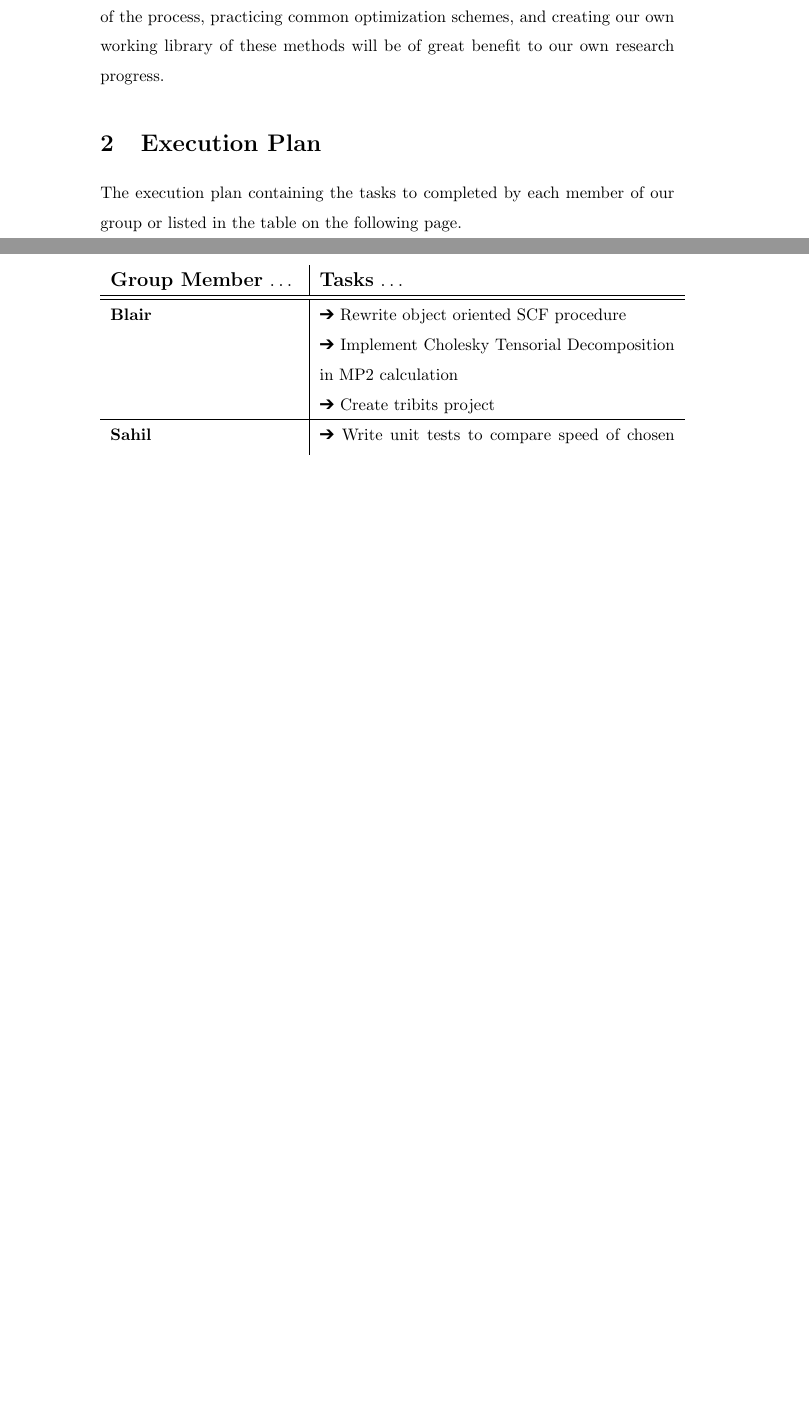
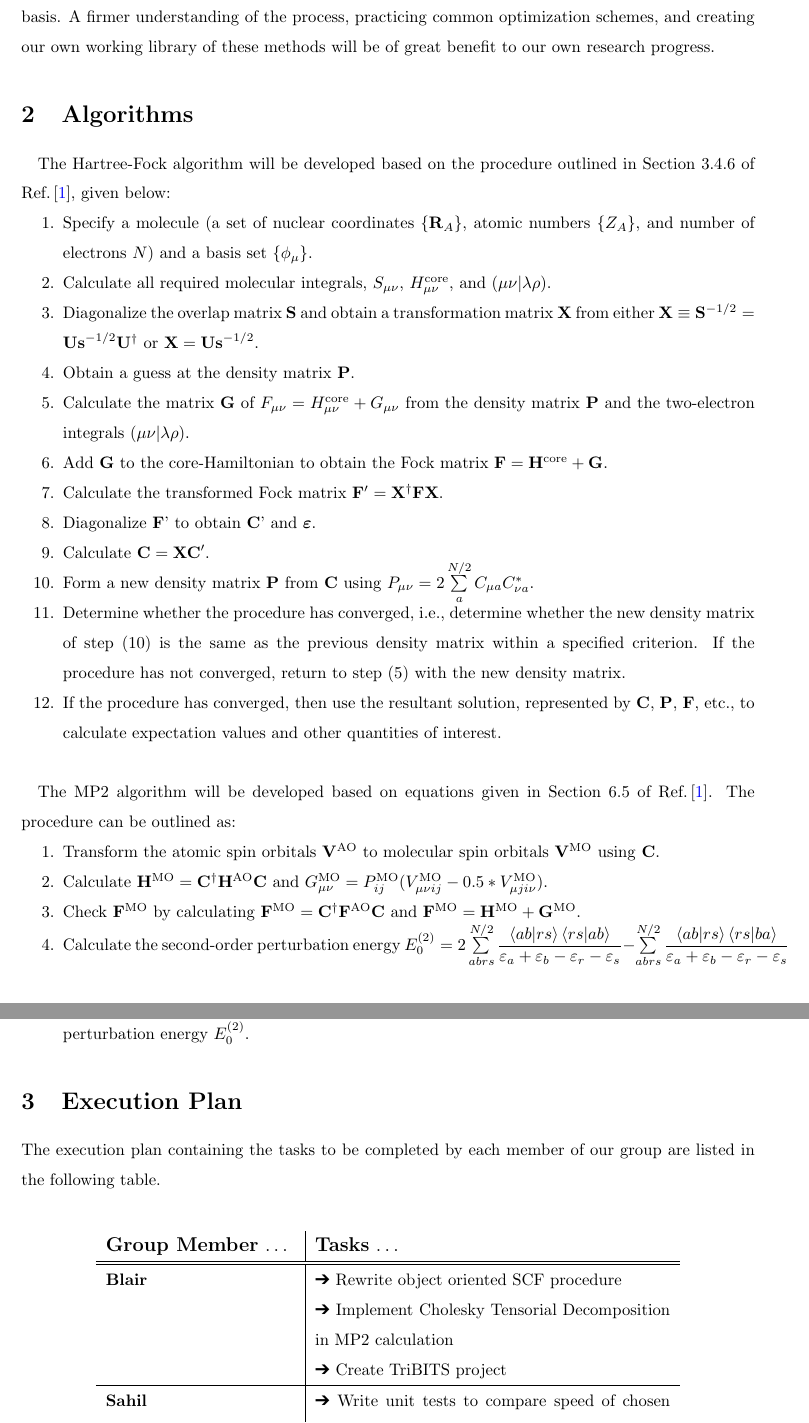
Before and after one commit to emulvi/ScientificComputingProject, a LaTeX document (Proposal/Proposal.tex): two parts of pages 2 and 3 of 3, joined at a grey line, cut so that both start at the same text, the shorter picture padded with empty space. Compiled offline with pdfLaTeX.

Commit message:
Adding edits to Proposal.tex and bib file

```diff
--- a/Proposal/Proposal.tex
+++ b/Proposal/Proposal.tex
@@ -19,7 +39,7 @@
 % This work consists of the files DASgenerator.sty and DASgenerator.tex
 
 \title{Scientific Computing Final Project}
-\author{Sahil, Ellen, Blair}
+\author{Sahil Chhabra, Ellen Mulvihill, Blair Winograd}
 \date{November 2016}
 
 \begin{document}
@@ -40,14 +59,43 @@ Two major problems obstruct computational physicists and chemists from using the
 \end{enumerate}
 
 \subsection{Overview}
-As an educational exercise, we propose to optimize parts of a naively written Hartree-Fock and MP2 code.  In edition, we will build a TriBITS project with unit tests to prove that the method of optimization does indeed improve efficiency.  We will attempt to write an object oriented Hartree-Fock code to create a formal library that can be easily called in other methods.  To test optimization, we will use loop unrolling in the Hartree-Fock code and as well as implement a Cholesky Tensorial decomposition in the computationally expensive bottleneck ($0(N^{5})$) transformation from the atomic orbital to the molecular orbital basis in MP2.  We should be able to see that the optimized objects perform faster on a large enough system  than the naively implemented objects.\newline \newline
-As a side note, we would like to mention that these methods we would like to implement are far from novel; however, we work with methods that rely on Hartree-Fock and MP2 calculations on a daily basis. A firmer understanding of the process, practicing common optimization schemes, and creating our own working library of these methods will be of great benefit to our own research progress.
+\quad As an educational exercise, we propose to focus on point two mentioned above. To further explore this deficit, we will optimize parts of a naively written Hartree-Fock and MP2 code.  In addition, we will build a TriBITS project with unit tests to prove that the method of optimization does indeed improve efficiency.
+%We will attempt to write an object-oriented Hartree-Fock code to create a formal library that can be easily called in other methods.
+To test optimization, we will use loop unrolling in the Hartree-Fock code as well as implement a Cholesky Tensorial decomposition in the computationally expensive bottleneck ($\mathcal{O}(N^{5})$) transformation from the atomic orbital to the molecular orbital basis in MP2.  With a sufficiently large system, we should be able to see that the optimized objects perform faster than the naively implemented objects.\newline
+\par \quad As a side note, we would like to mention that these methods we would like to implement are far from novel; however, we work with methods that rely on Hartree-Fock and MP2 calculations on a daily basis. A firmer understanding of the process, practicing common optimization schemes, and creating our own working library of these methods will be of great benefit to our own research progress.
+
+\section{Algorithms}
+\quad The Hartree-Fock algorithm will be developed based on the procedure outlined in Section 3.4.6 of Ref.\,\cite{MQC}, given below:
+\begin{enumerate}
+\item Specify a molecule (a set of nuclear coordinates $\{ \mathbf{R}_A\}$, atomic numbers $\{ Z_A\}$, and number of electrons $N$) and a basis set $\{\phi_{\mu}\}$.
+\item Calculate all required molecular integrals, $S_{\mu \nu}$, $H_{\mu\nu}^{\text{core}}$, and $(\mu\nu | \lambda\rho)$.
+\item Diagonalize the overlap matrix \textbf{S} and obtain a transformation matrix \textbf{X} from either $\mathbf{X} \equiv \mathbf{S}^{-1/2} = \mathbf{Us}^{-1/2}\mathbf{U}^{\dagger}$ or $\mbf{X} = \mbf{Us}^{-1/2}$.
+\item Obtain a guess at the density matrix \textbf{P}.
+\item Calculate the matrix \textbf{G} of $F_{\mu\nu} = H_{\mu\nu}^{\text{core}} + G_{\mu\nu}$ from the density matrix \tbf{P} and the two-electron integrals $(\mu\nu | \lambda \rho)$.
+\item Add \tbf{G} to the core-Hamiltonian to obtain the Fock matrix $\mbf{F} = \mbf{H}^{\text{core}} + \mbf{G}$.
+\item Calculate the transformed Fock matrix $\mbf{F}' = \mbf{X}^{\dagger}\mbf{FX}$.
+\item Diagonalize \tbf{F}' to obtain \tbf{C}' and $\boldsymbol{\varepsilon}$.
+\item Calculate $\mbf{C} = \mbf{XC}'$.
+\item Form a new density matrix \tbf{P} from \tbf{C} using $P_{\mu\nu} = 2\sum\limits_a^{N/2} C_{\mu a} C_{\nu a}^*$.
+\item Determine whether the procedure has converged, i.e., determine whether the new density matrix of step (10) is the same as the previous density matrix within a specified criterion. If the procedure has not converged, return to step (5) with the new density matrix.
+\item If the procedure has converged, then use the resultant solution, represented by \tbf{C}, \tbf{P}, \tbf{F}, etc., to calculate expectation values and other quantities of interest.
+\end{enumerate}
+\par \quad
+\par \quad The MP2 algorithm will be developed based on equations given in Section 6.5 of Ref.\,\cite{MQC}. The procedure can be outlined as:
+\begin{enumerate}
+\item Transform the atomic spin orbitals $\mbf{V}^{\text{AO}}$ to molecular spin orbitals $\mbf{V}^{\text{MO}}$ using \tbf{C}.
+\item Calculate $\mbf{H}^{\text{MO}} = \mbf{C}^{\dagger}\mbf{H}^{\text{AO}}\mbf{C}$ and $G_{\mu\nu}^{\text{MO}} = P^{\text{MO}}_{ij}(V^{\text{MO}}_{\mu\nu ij} - 0.5*V^{\text{MO}}_{\mu j i \nu})$.
+\item Check $\mbf{F}^{\text{MO}}$ by calculating $\mbf{F}^{\text{MO}} = \mbf{C}^{\dagger}\mbf{F}^{\text{AO}}\mbf{C}$ and $\mbf{F}^{\text{MO}} = \mbf{H}^{\text{MO}} + \mbf{G}^{\text{MO}}$.
+\item Calculate the second-order perturbation energy $E_0^{(2)} = 2 \sum\limits_{abrs}^{N/2} \dfrac{\inp{ab}{rs} \inp{rs}{ab}}{\varepsilon_a + \varepsilon_b - \varepsilon_r - \varepsilon_s} - \sum\limits_{abrs}^{N/2} \dfrac{\inp{ab}{rs} \inp{rs}{ba}}{\varepsilon_a + \varepsilon_b - \varepsilon_r - \varepsilon_s}$
+\item Calculate the correction to the Hartree-Fock energy $E_0 = E_0^{(0)} + E_0^{(1)}$ by adding the second-order perturbation energy $E_0^{(2)}$.
+\end{enumerate}
+
 
 
 \section{Execution Plan}
-The execution plan containing the tasks to completed by each member of our group or listed in the table on the following page.\newline \newline
+The execution plan containing the tasks to be completed by each member of our group are listed in the following table.\newline
+\begin{center}
 \begin{tabular}{p{4cm}|p{7.5cm}}
      \large{\textbf{Group Member} \ldots} & \large{\textbf{Tasks} \ldots} \\ \hline \hline
-     \textbf{Blair} & \ding{212} Rewrite object oriented SCF procedure \newline \ding{212} Implement Cholesky Tensorial Decomposition in MP2 calculation \newline \ding{212} Create tribits project \\  \hline
-     \textbf{Sahil} & \ding{212} Write unit tests to compare speed of chosen procedures \newline \ding{212} Implement loop unrolling in Hartree-Fock procedure \newline Create tribits project \\ \hline
-     \textbf{Ellen} & \ding{212} Transform integrals in MP2 calculation and evaluate MP2 energy \newline \ding{212} Implement Cholesky Tensorial Decomposition in MP2 calculation \newline \ding{212} Create tribits project  \\ \hline
+     \textbf{Blair} & \ding{212} Rewrite object oriented SCF procedure \newline \ding{212} Implement Cholesky Tensorial Decomposition in MP2 calculation \newline \ding{212} Create TriBITS project \\  \hline
+     \textbf{Sahil} & \ding{212} Write unit tests to compare speed of chosen procedures \newline \ding{212} Implement loop unrolling in Hartree-Fock procedure \newline \ding{212} Create TriBITS project \\ \hline
```
Also changed, not shown: Proposal/Proposal.bib (added, +23 -0 lines), Proposal/Proposal.tex (28 more changed lines), 1 other file.
